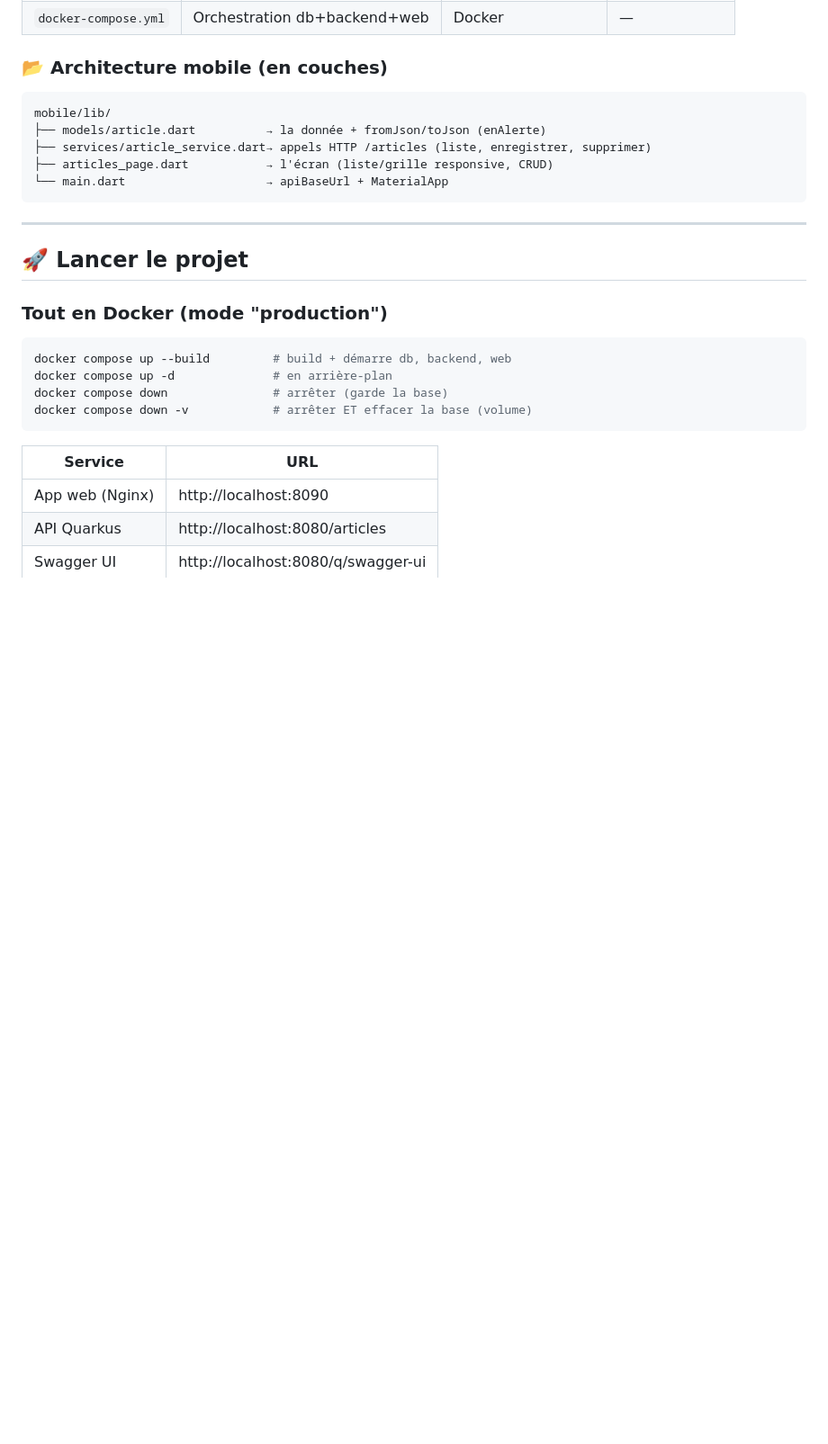
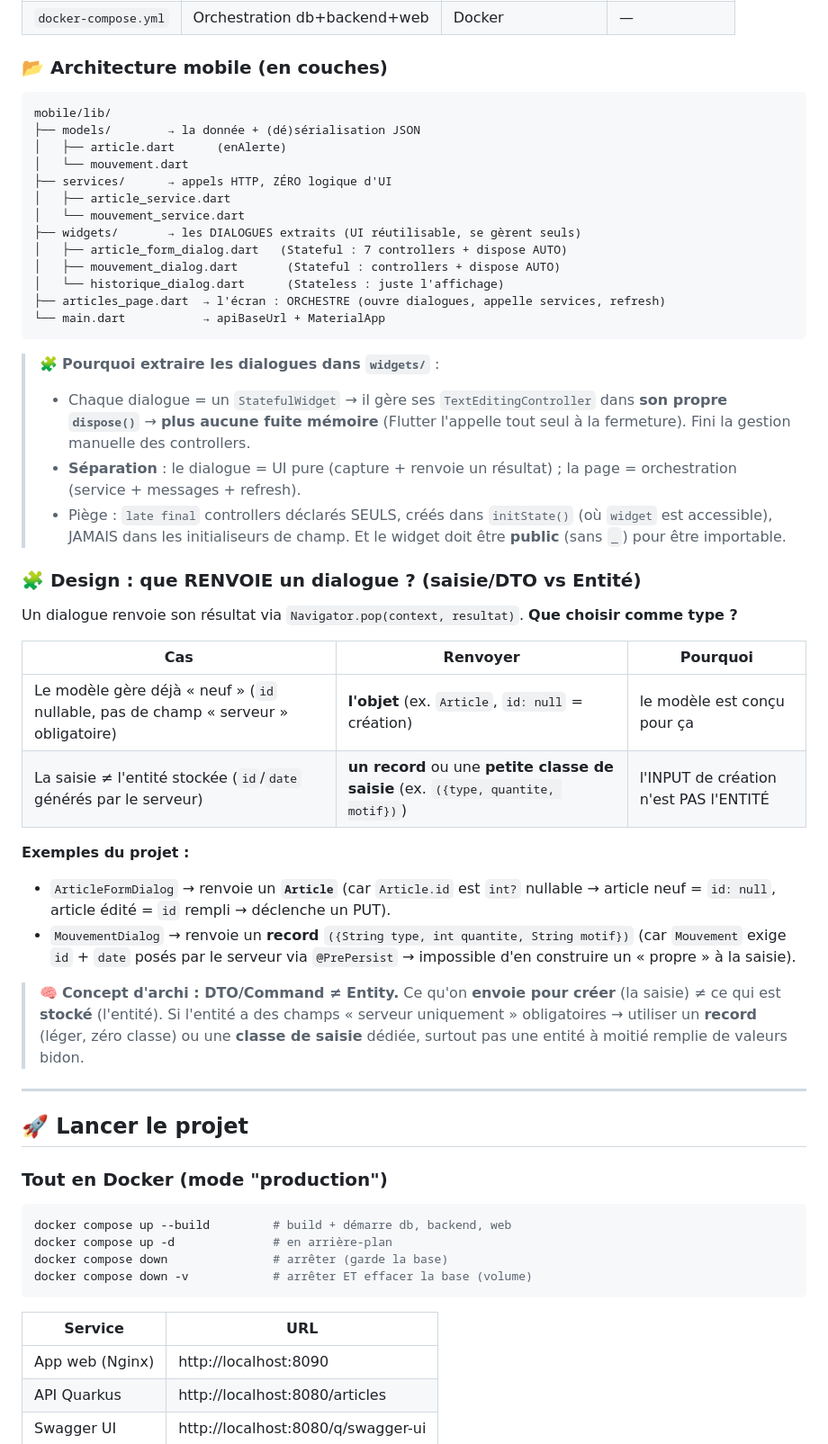
Before and after one commit to djkhen/gestion-stock, a Markdown page: NOTES-DEV.md, the part around the change. Shown at 90% size. GitHub-like rendering; blank space fills up the shorter version.

Commit message:
docs: design des dialogues (widgets/, DTO vs Entite)

````diff
--- a/NOTES-DEV.md
+++ b/NOTES-DEV.md
@@ -60,11 +60,39 @@ Flutter), le tout conteneurisé avec **Docker**.
 ### 📂 Architecture mobile (en couches)
 ```
 mobile/lib/
-├── models/article.dart          → la donnée + fromJson/toJson (enAlerte)
-├── services/article_service.dart→ appels HTTP /articles (liste, enregistrer, supprimer)
-├── articles_page.dart           → l'écran (liste/grille responsive, CRUD)
-└── main.dart                    → apiBaseUrl + MaterialApp
+├── models/        → la donnée + (dé)sérialisation JSON
+│   ├── article.dart      (enAlerte)
+│   └── mouvement.dart
+├── services/      → appels HTTP, ZÉRO logique d'UI
+│   ├── article_service.dart
+│   └── mouvement_service.dart
+├── widgets/       → les DIALOGUES extraits (UI réutilisable, se gèrent seuls)
+│   ├── article_form_dialog.dart   (Stateful : 7 controllers + dispose AUTO)
+│   ├── mouvement_dialog.dart       (Stateful : controllers + dispose AUTO)
+│   └── historique_dialog.dart      (Stateless : juste l'affichage)
+├── articles_page.dart  → l'écran : ORCHESTRE (ouvre dialogues, appelle services, refresh)
+└── main.dart           → apiBaseUrl + MaterialApp
 ```
+
+> 🧩 **Pourquoi extraire les dialogues dans `widgets/`** :
+> - Chaque dialogue = un `StatefulWidget` → il gère ses `TextEditingController` dans **son propre `dispose()`** → **plus aucune fuite mémoire** (Flutter l'appelle tout seul à la fermeture). Fini la gestion manuelle des controllers.
+> - **Séparation** : le dialogue = UI pure (capture + renvoie un résultat) ; la page = orchestration (service + messages + refresh).
+> - Piège : `late final` controllers déclarés SEULS, créés dans `initState()` (où `widget` est accessible), JAMAIS dans les initialiseurs de champ. Et le widget doit être **public** (sans `_`) pour être importable.
+
+### 🧩 Design : que RENVOIE un dialogue ? (saisie/DTO vs Entité)
+
+Un dialogue renvoie son résultat via `Navigator.pop(context, resultat)`. **Que choisir comme type ?**
+
+| Cas | Renvoyer | Pourquoi |
+|---|---|---|
+| Le modèle gère déjà « neuf » (`id` nullable, pas de champ « serveur » obligatoire) | **l'objet** (ex. `Article`, `id: null` = création) | le modèle est conçu pour ça |
+| La saisie ≠ l'entité stockée (`id`/`date` générés par le serveur) | **un record** ou une **petite classe de saisie** (ex. `({type, quantite, motif})`) | l'INPUT de création n'est PAS l'ENTITÉ |
+
+**Exemples du projet :**
+- `ArticleFormDialog` → renvoie un **`Article`** (car `Article.id` est `int?` nullable → article neuf = `id: null`, article édité = `id` rempli → déclenche un PUT).
+- `MouvementDialog` → renvoie un **record** `({String type, int quantite, String motif})` (car `Mouvement` exige `id` + `date` posés par le serveur via `@PrePersist` → impossible d'en construire un « propre » à la saisie).
+
+> 🧠 **Concept d'archi : DTO/Command ≠ Entity.** Ce qu'on **envoie pour créer** (la saisie) ≠ ce qui est **stocké** (l'entité). Si l'entité a des champs « serveur uniquement » obligatoires → utiliser un **record** (léger, zéro classe) ou une **classe de saisie** dédiée, surtout pas une entité à moitié remplie de valeurs bidon.
 
 ---
 
````
